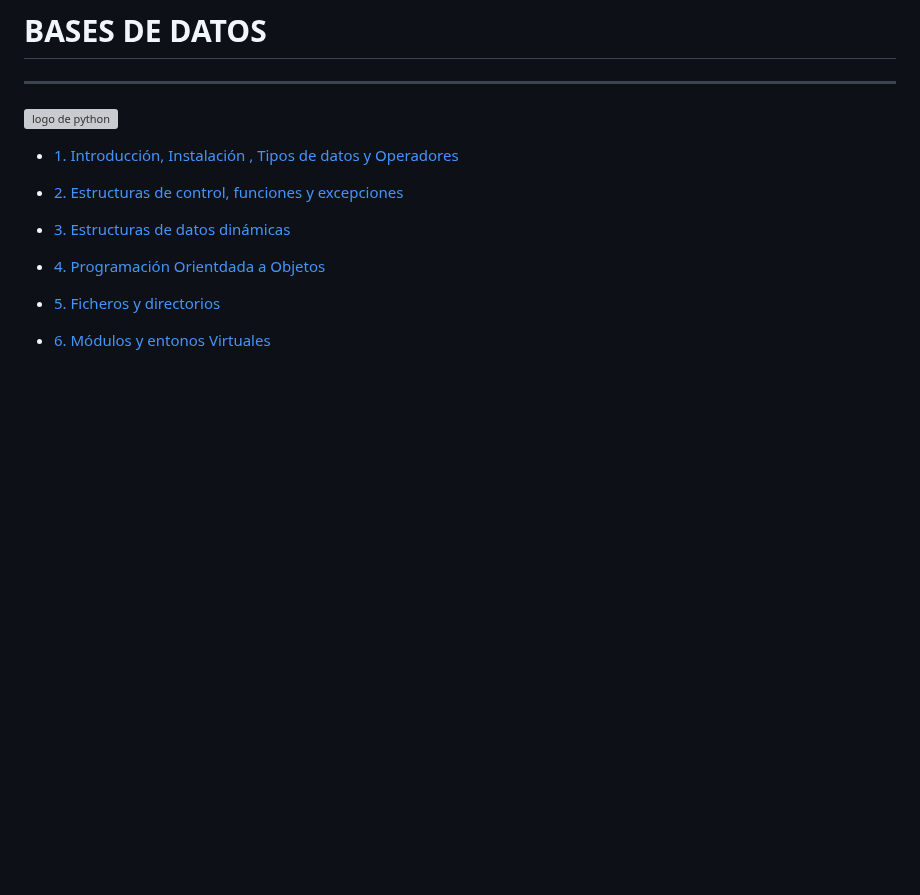
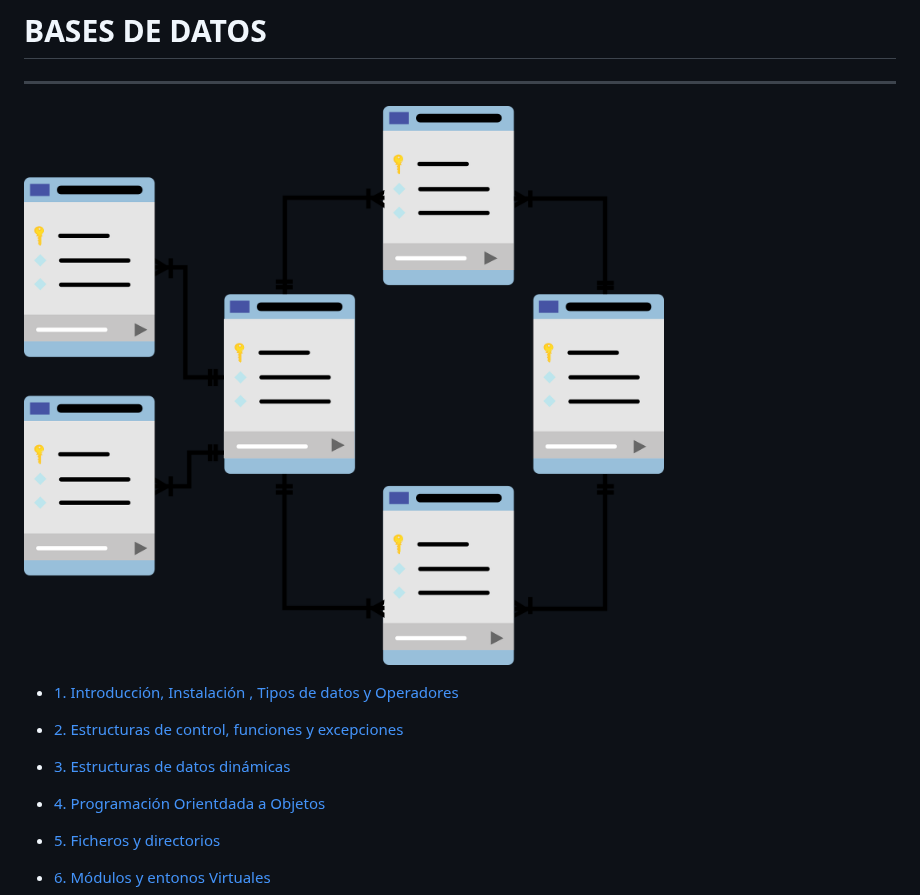
Before and after one commit to rescobarzudocencia/modulos_docencia, a Markdown page: bd/README.md, the part around the change. Drawn GitHub-style; pictures changed too: bd/img/bd.png (added); blank space fills up the shorter version; grey boxes are pictures that could not be loaded.

Commit message:
logo bd

```diff
--- a/bd/README.md
+++ b/bd/README.md
@@ -1,6 +1,6 @@
 # BASES DE DATOS
 ---
-![logo de python](img/logo_python.png)
+![Bases de Datos](img/bd.png)
 
 
 - [1. Introducción, Instalación , Tipos de datos y Operadores](Ut1/README.md)
```
